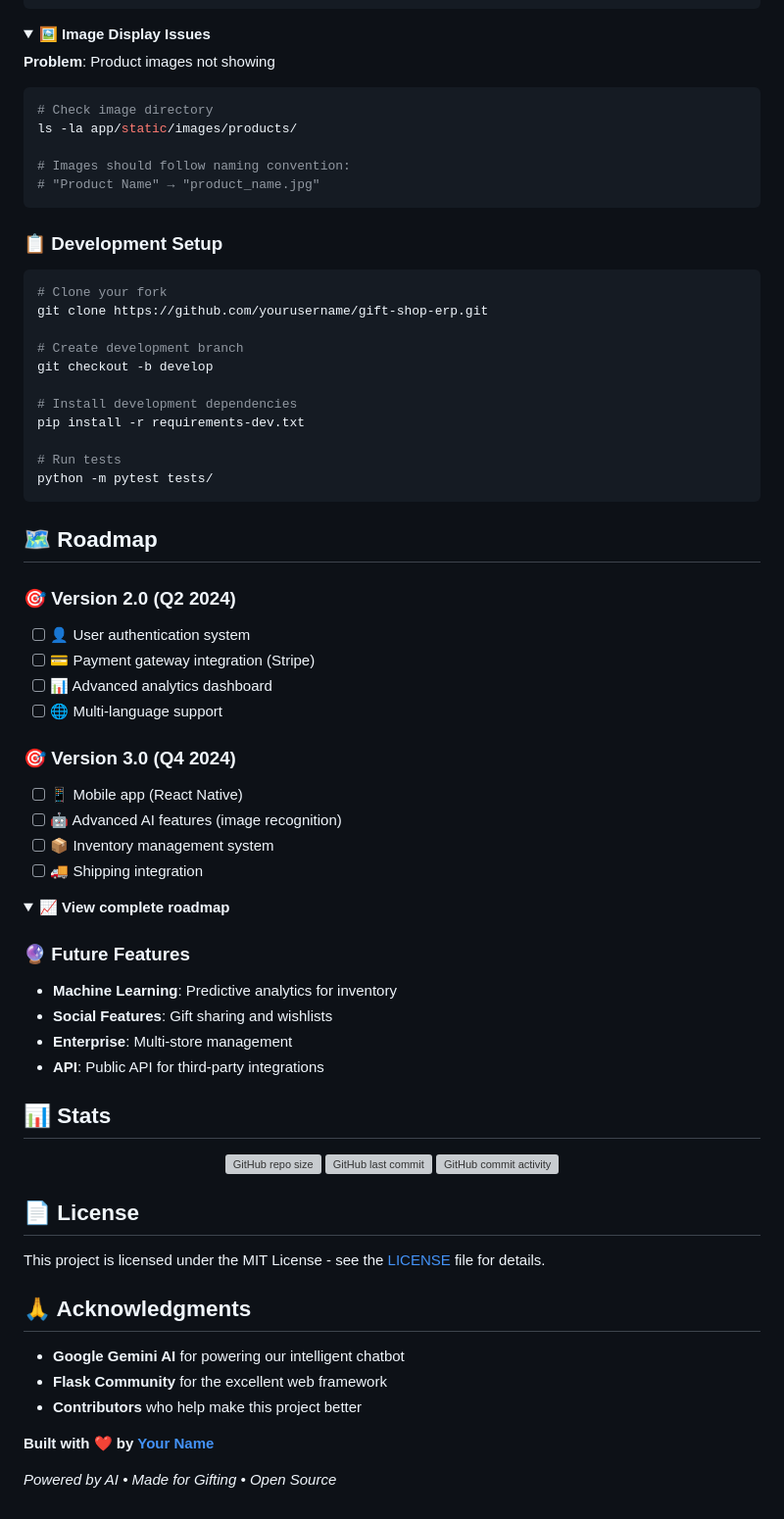
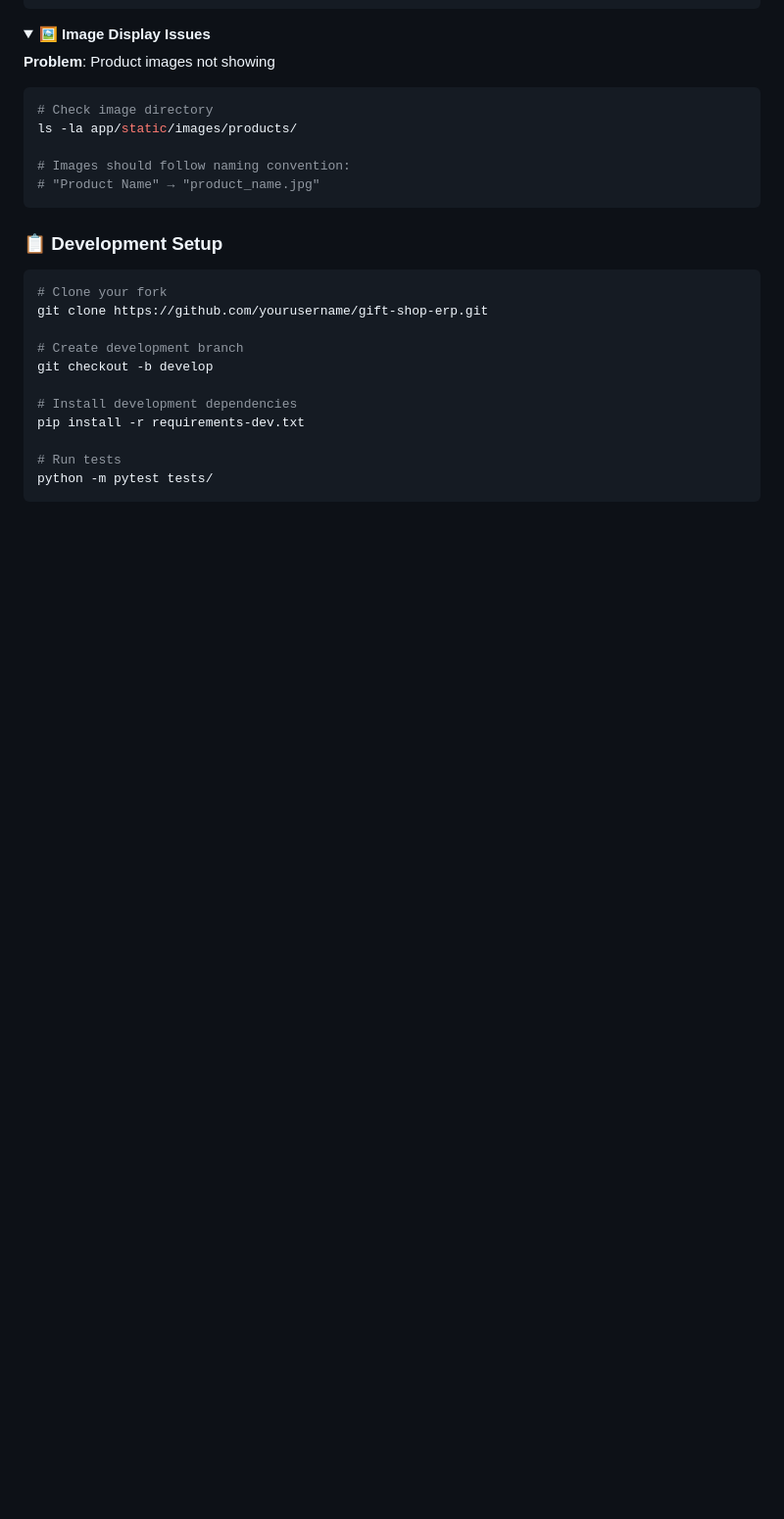
Before and after one commit to Hastapkin/ERP, a Markdown page: README.md, the part around the change. Shown at 98% size. GitHub-like rendering; folded sections open; blank space fills up the shorter version; grey boxes are pictures that could not be loaded.

````diff
--- a/README.md
+++ b/README.md
@@ -302,54 +302,3 @@ pip install -r requirements-dev.txt
 # Run tests
 python -m pytest tests/
 ```
-
-## 🗺️ Roadmap
-
-### 🎯 Version 2.0 (Q2 2024)
-- [ ] 👤 User authentication system
-- [ ] 💳 Payment gateway integration (Stripe)
-- [ ] 📊 Advanced analytics dashboard
-- [ ] 🌐 Multi-language support
-
-### 🎯 Version 3.0 (Q4 2024)
-- [ ] 📱 Mobile app (React Native)
-- [ ] 🤖 Advanced AI features (image recognition)
-- [ ] 📦 Inventory management system
-- [ ] 🚚 Shipping integration
-
-<details>
-<summary><b>📈 View complete roadmap</b></summary>
-
-### 🔮 Future Features
-- **Machine Learning**: Predictive analytics for inventory
-- **Social Features**: Gift sharing and wishlists
-- **Enterprise**: Multi-store management
-- **API**: Public API for third-party integrations
-
-</details>
-
-## 📊 Stats
-
-<div align="center">
-
-![GitHub repo size](https://img.shields.io/github/repo-size/yourusername/gift-shop-erp)
-![GitHub last commit](https://img.shields.io/github/last-commit/yourusername/gift-shop-erp)
-![GitHub commit activity](https://img.shields.io/github/commit-activity/m/yourusername/gift-shop-erp)
-
-</div>
-
-## 📄 License
-
-This project is licensed under the MIT License - see the [LICENSE](LICENSE) file for details.
-
-## 🙏 Acknowledgments
-
-- **Google Gemini AI** for powering our intelligent chatbot
-- **Flask Community** for the excellent web framework
-- **Contributors** who help make this project better
-
-**Built with ❤️ by [Your Name](https://github.com/yourusername)**
-
-*Powered by AI • Made for Gifting • Open Source*
-
-</div>
````
